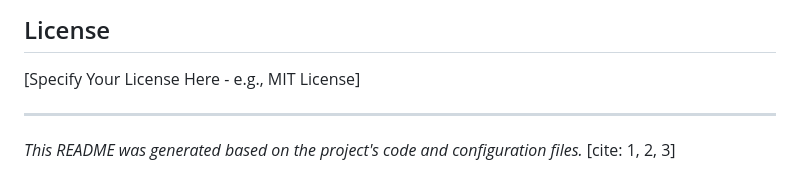
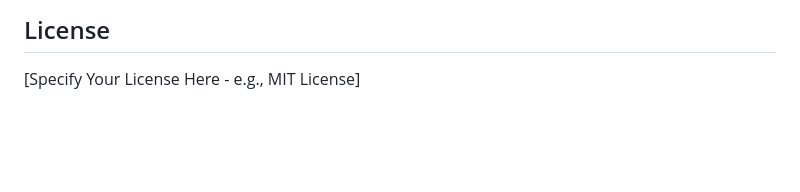
Before and after one commit to itsabhinavism/ResQReact, a Markdown page: README.md, the part around the change. Drawn GitHub-style; blank space fills up the shorter version.

```diff
--- a/README.md
+++ b/README.md
@@ -73,7 +73,3 @@ Contributions are welcome! Please feel free to submit a Pull Request.
 ## License
 
 [Specify Your License Here - e.g., MIT License]
-
----
-
-*This README was generated based on the project's code and configuration files.* [cite: 1, 2, 3]
```
